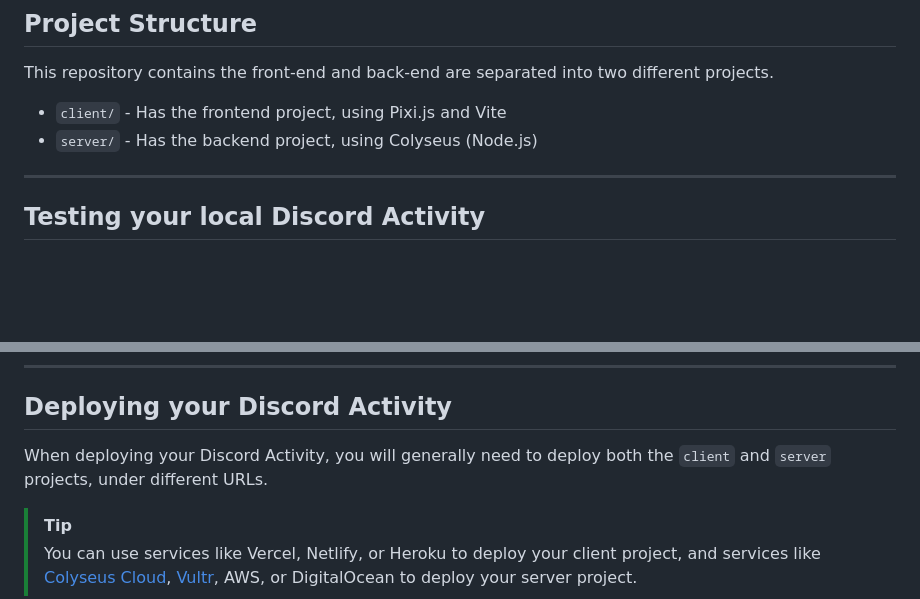
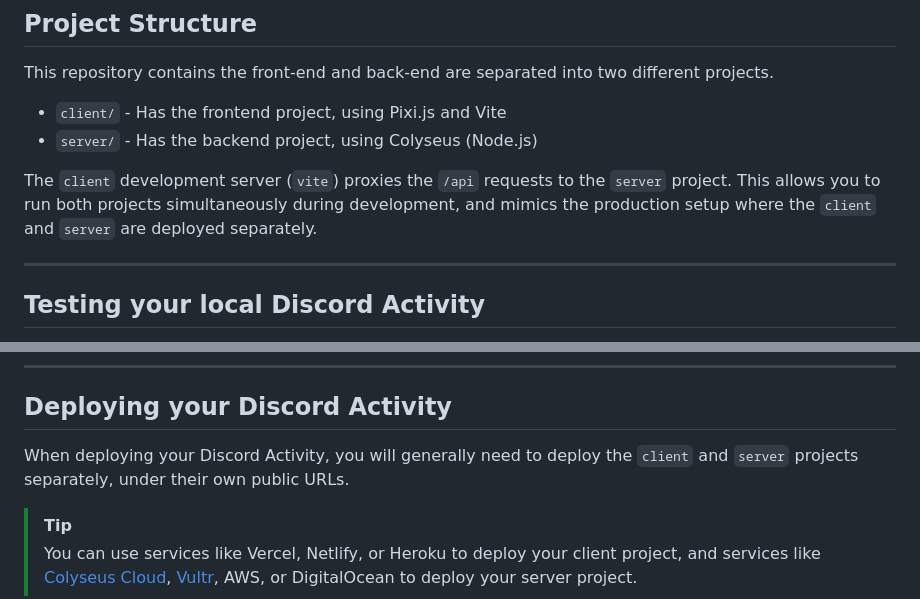
Before and after one commit to colyseus/discord-embedded-app-sdk, a Markdown page: README.md, 2 parts joined by grey strips. GitHub-like rendering; blank space fills up the shorter version.

```diff
--- a/README.md
+++ b/README.md
@@ -8,6 +8,8 @@ This repository contains the front-end and back-end are separated into two diffe
 
 - `client/` - Has the frontend project, using Pixi.js and Vite
 - `server/` - Has the backend project, using Colyseus (Node.js)
+
+The `client` development server (`vite`) proxies the `/api` requests to the `server` project. This allows you to run both projects simultaneously during development, and mimics the production setup where the `client` and `server` are deployed separately.
 
 ---
 
@@ -60,7 +62,7 @@ _(Be sure to complete all the steps listed [here](https://discord.com/developers
 
 ## Deploying your Discord Activity
 
-When deploying your Discord Activity, you will generally need to deploy both the `client` and `server` projects, under different URLs.
+When deploying your Discord Activity, you will generally need to deploy the `client` and `server` projects separately, under their own public URLs.
 
 > [!TIP]
 > You can use services like Vercel, Netlify, or Heroku to deploy your client project, and services like [Colyseus Cloud](https://colyseus.io/cloud-managed-hosting/), [Vultr](https://www.vultr.com/marketplace/apps/colyseus/?ref=8013231), AWS, or DigitalOcean to deploy your server project.
```
